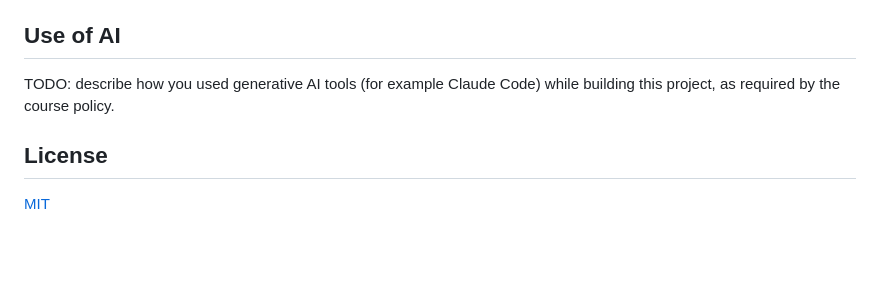
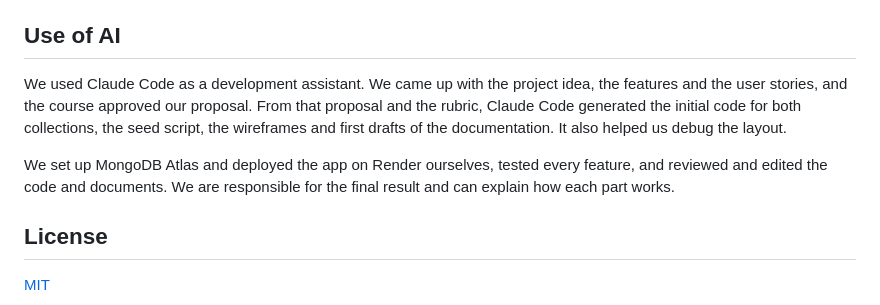
Before and after one commit to Drashti0913/access-neu, a Markdown page: README.md, the part around the change. Rendered like a GitHub page; blank space fills up the shorter version.

Commit message:
Document use of Claude Code in project development
Updated the README to include details on the use of Claude Code in project development, highlighting its role in generating initial code, wireframes, and documentation.

```diff
--- a/README.md
+++ b/README.md
@@ -123,8 +123,15 @@ settings.
 
 ## Use of AI
 
-TODO: describe how you used generative AI tools (for example Claude Code) while
-building this project, as required by the course policy.
+We used Claude Code as a development assistant. We came up with the project idea, the features and the user
+stories, and the course approved our proposal. From that proposal and the
+rubric, Claude Code generated the initial code for both collections, the seed
+script, the wireframes and first drafts of the documentation. It also helped
+us debug the layout.
+
+We set up MongoDB Atlas and deployed the app on Render ourselves, tested
+every feature, and reviewed and edited the code and documents. We are
+responsible for the final result and can explain how each part works.
 
 ## License
 
```
